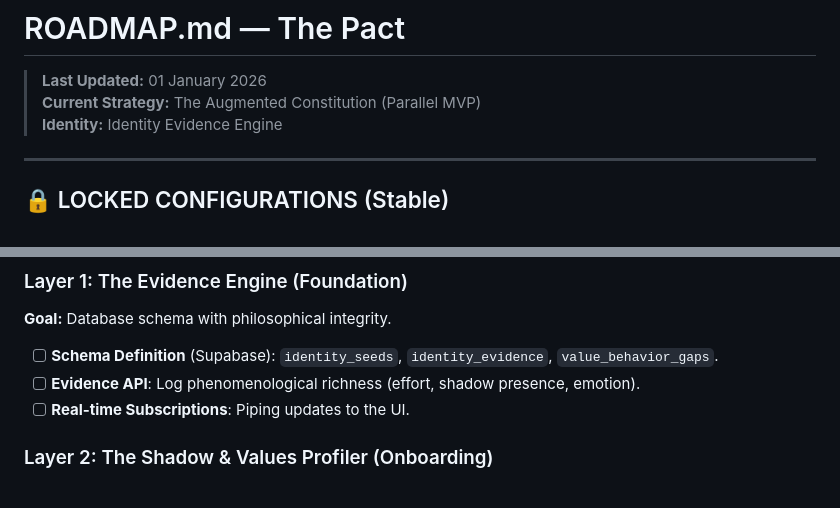
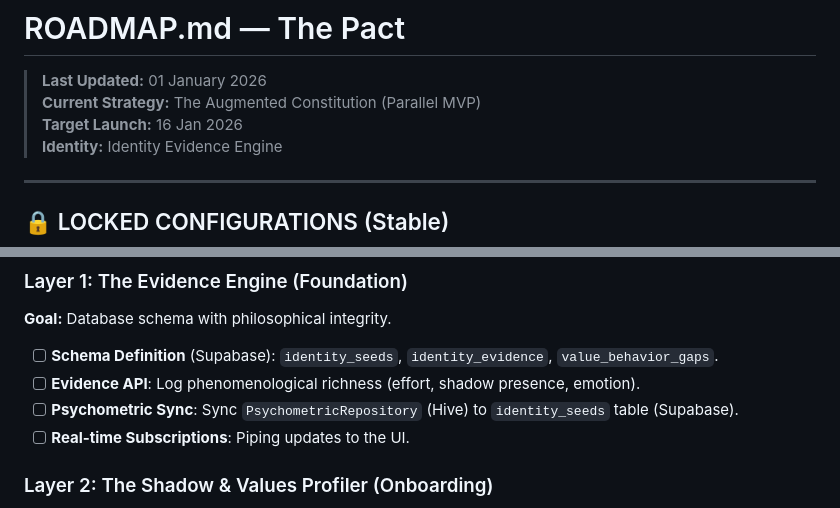
Before and after one commit to lenghurst/atomichabits, a Markdown page: ROADMAP.md, 2 parts joined by grey strips. GitHub-like rendering.

```diff
--- a/ROADMAP.md
+++ b/ROADMAP.md
@@ -2,6 +2,7 @@
 
 > **Last Updated:** 01 January 2026
 > **Current Strategy:** The Augmented Constitution (Parallel MVP)
+> **Target Launch:** 16 Jan 2026
 > **Identity:** Identity Evidence Engine
 
 ---
@@ -22,6 +23,7 @@ We are ignoring linear versions (v1, v2). We are building 5 interconnected layer
 **Goal:** Database schema with philosophical integrity.
 - [ ] **Schema Definition** (Supabase): `identity_seeds`, `identity_evidence`, `value_behavior_gaps`.
 - [ ] **Evidence API**: Log phenomenological richness (effort, shadow presence, emotion).
+- [ ] **Psychometric Sync**: Sync `PsychometricRepository` (Hive) to `identity_seeds` table (Supabase).
 - [ ] **Real-time Subscriptions**: Piping updates to the UI.
 
 ### Layer 2: The Shadow & Values Profiler (Onboarding)
```
Also changed, not shown: AI_CONTEXT.md (+1 -0 lines), README.md (+5 -5 lines).
